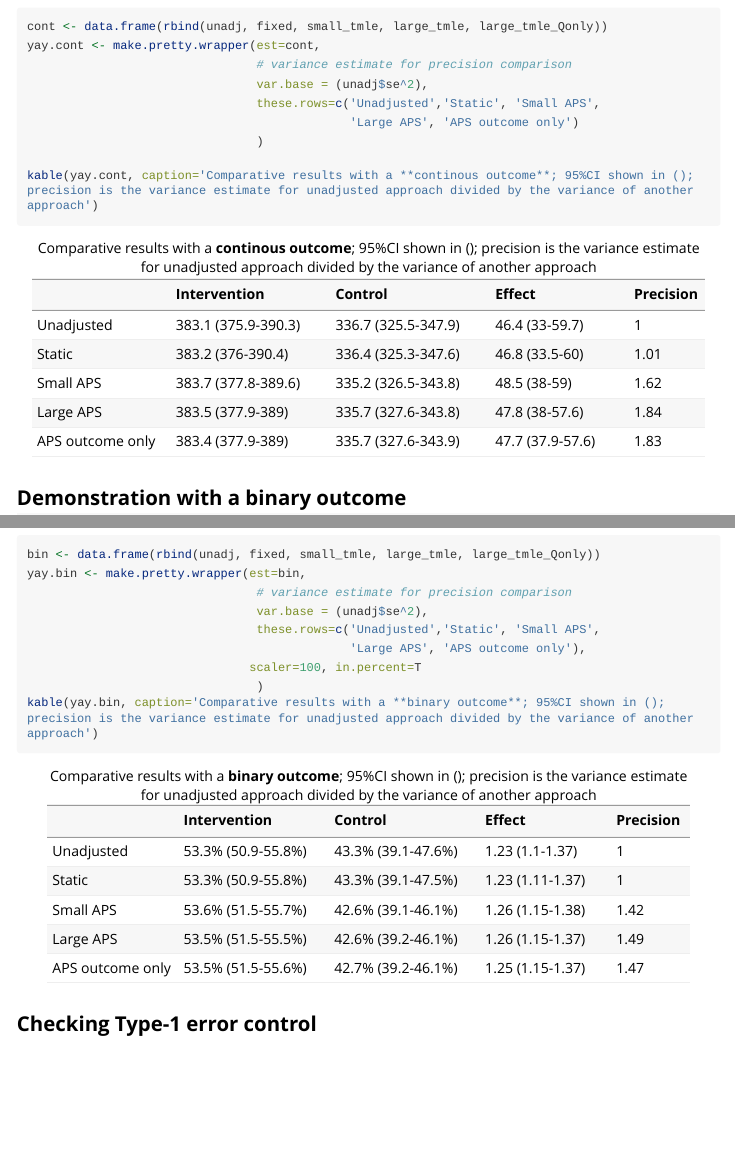
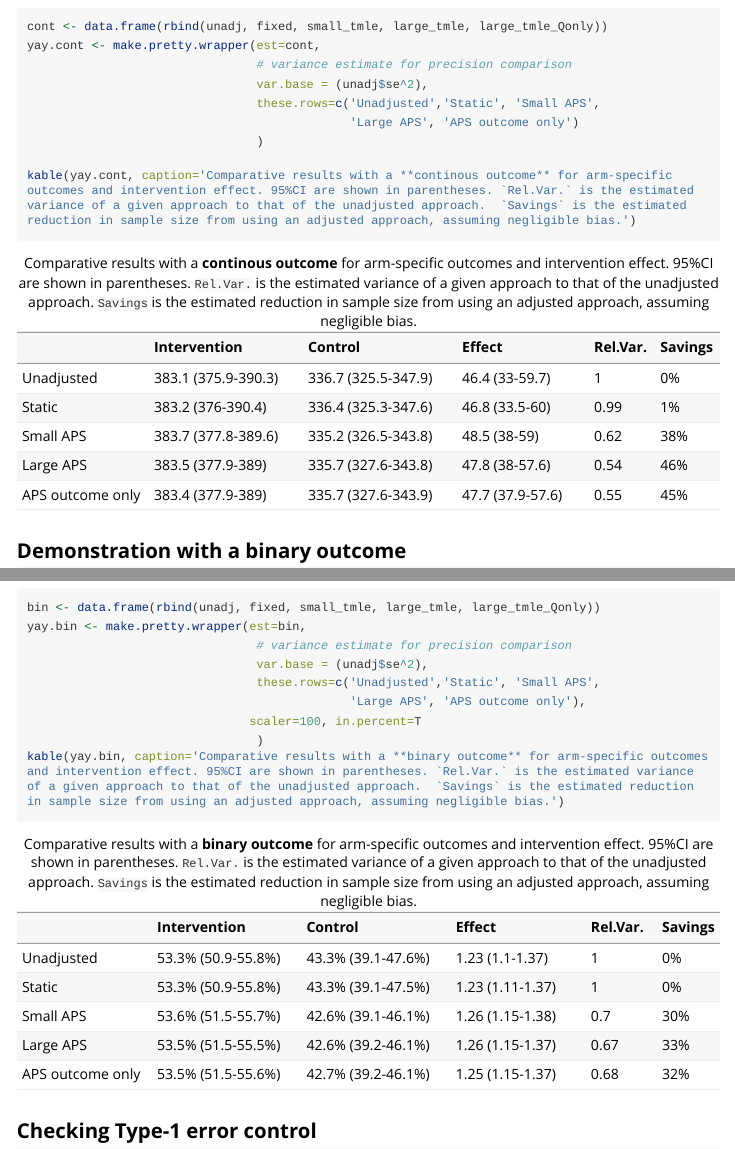
Before and after one commit to LauraBalzer/AdaptivePrespec, an R Markdown document (vignette.Rmd): the page in a window 1100 px wide, from 5330 px down, and a second part further down, joined at a grey line. The pictures show the output file vignette.html that the author committed with the source, opened offline; long lines of code are wrapped.

Commit message:
update vignette
include relative variance + estimated savings

````diff
--- a/MakePretty_App.R
+++ b/MakePretty_App.R
@@ -19,10 +19,11 @@ make.pretty.app <- function(est, scaler=1, digit=1, in.percent=F, var.base){
      make.pretty.mini(est$est, est$CI.lo, est$CI.hi,
                       scaler=1, digit=ifelse(in.percent, (digit+1), digit), in.percent=F),
     #ifelse (est$pval<0.001, '<0.001', round(est$pval, 3))
-    round( var.base/(est$se^2), 2)
+    round( (est$se^2)/var.base, 2),
+    paste0( round(( 1- (est$se^2)/var.base)*100, 0), '%')
   )
   )
-  colnames(yay) <- c('Intervention', 'Control', 'Effect', 'Precision')
+  colnames(yay) <- c('Intervention', 'Control', 'Effect', 'Rel.Var.', 'Savings')
   yay
 }
 
--- a/vignette.Rmd
+++ b/vignette.Rmd
@@ -202,7 +202,7 @@ yay.cont <- make.pretty.wrapper(est=cont,
                                              'Large APS', 'APS outcome only')
                                 )
 
-kable(yay.cont, caption='Comparative results with a **continous outcome**; 95%CI shown in (); precision is the variance estimate for unadjusted approach divided by the variance of another approach')
+kable(yay.cont, caption='Comparative results with a **continous outcome** for arm-specific outcomes and intervention effect. 95%CI are shown in parentheses. `Rel.Var.` is the estimated variance of a given approach to that of the unadjusted approach.  `Savings` is the estimated reduction in sample size from using an adjusted approach, assuming negligible bias.')
 ```
 
 
@@ -269,7 +269,7 @@ yay.bin <- make.pretty.wrapper(est=bin,
                                              'Large APS', 'APS outcome only'),
                                scaler=100, in.percent=T
                                 )
-kable(yay.bin, caption='Comparative results with a **binary outcome**; 95%CI shown in (); precision is the variance estimate for unadjusted approach divided by the variance of another approach')
+kable(yay.bin, caption='Comparative results with a **binary outcome** for arm-specific outcomes and intervention effect. 95%CI are shown in parentheses. `Rel.Var.` is the estimated variance of a given approach to that of the unadjusted approach.  `Savings` is the estimated reduction in sample size from using an adjusted approach, assuming negligible bias.')
 ```
 
 
````
Also changed, not shown: vignette.html, vignette.Rmd (1 more changed lines), 1 other file.
